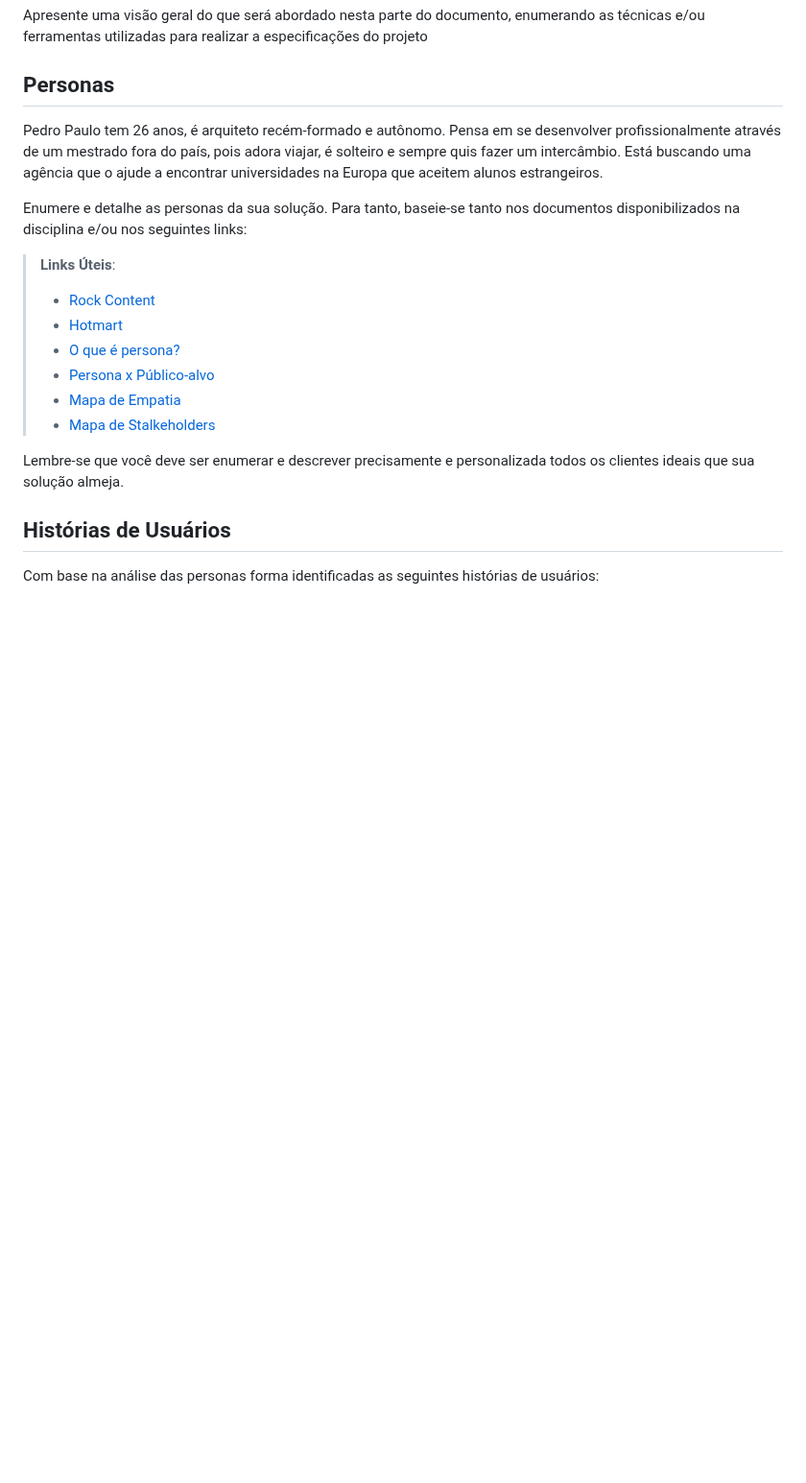
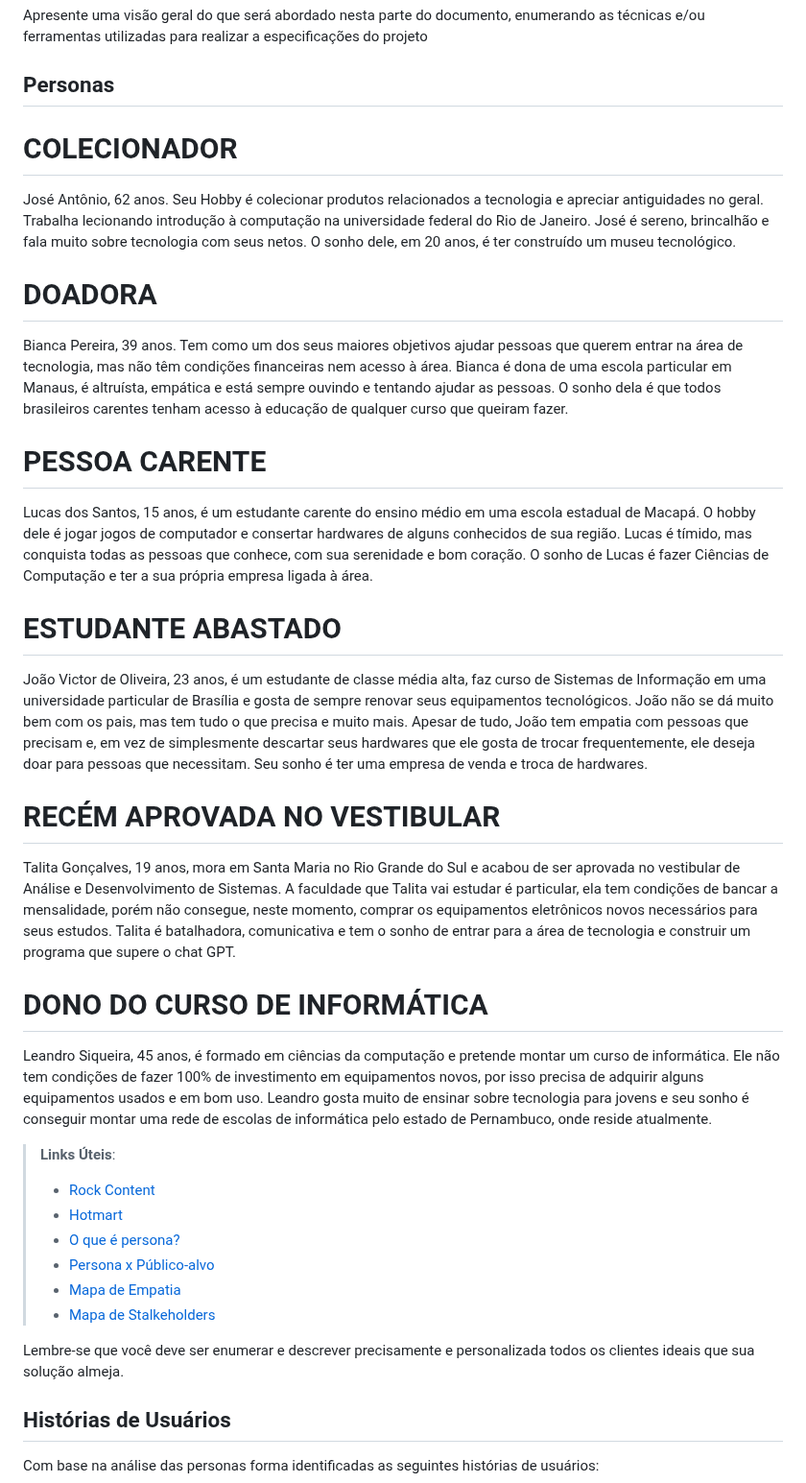
Before and after one commit to ICEI-PUC-Minas-PBR-SI/pbr-si-ads-2023-2-p1-tiaw-g6-tech-sustentavel, a Markdown page: docs/especification.md, the part around the change. Shown at 96% size. GitHub-like rendering; blank space fills up the shorter version.

Commit message:
Personas.md

```diff
--- a/docs/especification.md
+++ b/docs/especification.md
@@ -6,9 +6,29 @@ Apresente uma visão geral do que será abordado nesta parte do documento, enume
 
 ## Personas
 
-Pedro Paulo tem 26 anos, é arquiteto recém-formado e autônomo. Pensa em se desenvolver profissionalmente através de um mestrado fora do país, pois adora viajar, é solteiro e sempre quis fazer um intercâmbio. Está buscando uma agência que o ajude a encontrar universidades na Europa que aceitem alunos estrangeiros.
 
-Enumere e detalhe as personas da sua solução. Para tanto, baseie-se tanto nos documentos disponibilizados na disciplina e/ou nos seguintes links:
+# COLECIONADOR
+José Antônio, 62 anos. Seu Hobby é colecionar produtos relacionados a tecnologia e apreciar antiguidades no geral. Trabalha lecionando introdução à computação na universidade federal do Rio de Janeiro. José é sereno, brincalhão e fala muito sobre tecnologia com seus netos. O sonho dele, em 20 anos, é ter construído um museu tecnológico.
+
+# DOADORA
+Bianca Pereira, 39 anos. Tem como um dos seus maiores objetivos ajudar pessoas que querem entrar na área de tecnologia, mas não têm condições financeiras nem acesso à área. Bianca é dona de uma escola particular em Manaus, é altruísta, empática e está sempre ouvindo e tentando ajudar as pessoas. O sonho dela é que todos brasileiros carentes tenham acesso à educação de qualquer curso que queiram fazer.
+
+# PESSOA CARENTE
+Lucas dos Santos, 15 anos, é um estudante carente do ensino médio em uma escola estadual de Macapá. O hobby dele é jogar jogos de computador e consertar hardwares de alguns conhecidos de sua região. Lucas é tímido, mas conquista todas as pessoas que conhece, com sua serenidade e bom coração. O sonho de Lucas é fazer Ciências de Computação e ter a sua própria empresa ligada à área.
+
+# ESTUDANTE ABASTADO
+João Victor de Oliveira, 23 anos, é um estudante de classe média alta, faz curso de Sistemas de Informação em uma universidade particular de Brasília e gosta de sempre renovar seus equipamentos tecnológicos. João não se dá muito bem com os pais, mas tem tudo o que precisa e muito mais. Apesar de tudo, João tem empatia com pessoas que precisam e, em vez de simplesmente descartar seus hardwares que ele gosta de trocar frequentemente, ele deseja doar para pessoas que necessitam. Seu sonho é ter uma empresa de venda e troca de hardwares.
+
+# RECÉM APROVADA NO VESTIBULAR
+Talita Gonçalves, 19 anos, mora em Santa Maria no Rio Grande do Sul e acabou de ser aprovada no vestibular de Análise e Desenvolvimento de Sistemas. A faculdade que Talita vai estudar é particular, ela tem condições de bancar a mensalidade, porém não consegue, neste momento, comprar os equipamentos eletrônicos novos necessários para seus estudos. Talita é batalhadora, comunicativa e tem o sonho de entrar para a área de tecnologia e construir um programa que supere o chat GPT.
+
+# DONO DO CURSO DE INFORMÁTICA
+Leandro Siqueira, 45 anos, é formado em ciências da computação e pretende montar um curso de informática. Ele não tem condições de fazer 100% de investimento em equipamentos novos, por isso precisa de adquirir alguns equipamentos usados e em bom uso. Leandro gosta muito de ensinar sobre tecnologia para jovens e seu sonho é conseguir montar uma rede de escolas de informática pelo estado de Pernambuco, onde reside atualmente.
+
+
+
+
+
 
 > **Links Úteis**:
 > - [Rock Content](https://rockcontent.com/blog/personas/)
```
